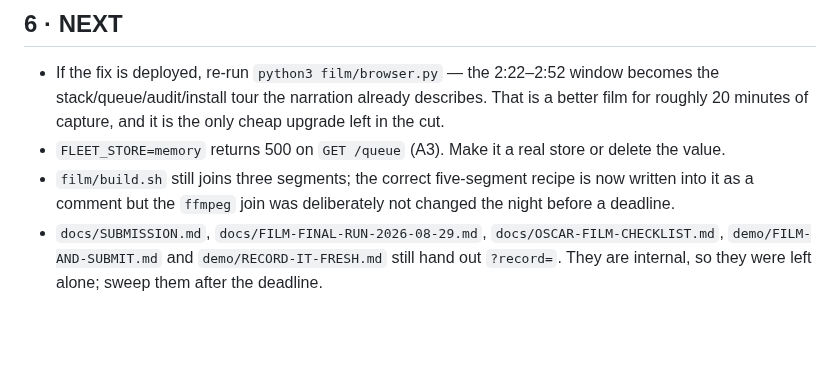
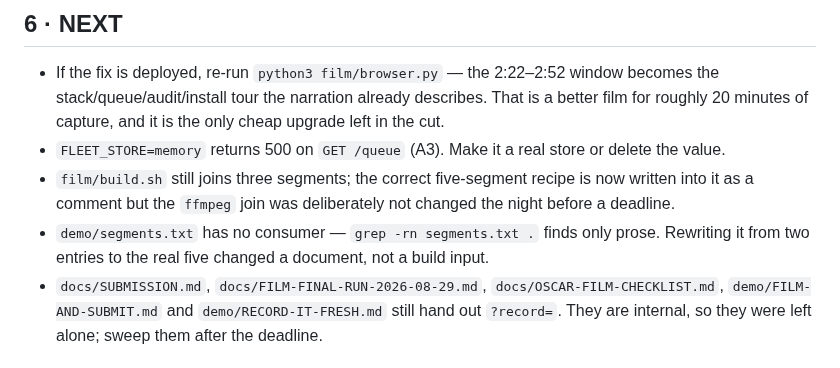
Before and after one commit to Morkeeth/agent-work-record-witness-ata, a Markdown page: NIGHTRUN-2026-08-31.md, the part around the change. Drawn GitHub-style; blank space fills up the shorter version.

```diff
--- a/NIGHTRUN-2026-08-31.md
+++ b/NIGHTRUN-2026-08-31.md
@@ -105,6 +105,8 @@ $ tests/test_auth_gate.sh             7 PASS, EXIT=0   (after the port fix)
 - `FLEET_STORE=memory` returns 500 on `GET /queue` (A3). Make it a real store or delete the value.
 - `film/build.sh` still joins three segments; the correct five-segment recipe is now written into
   it as a comment but the `ffmpeg` join was deliberately not changed the night before a deadline.
+- `demo/segments.txt` has no consumer — `grep -rn segments.txt .` finds only prose. Rewriting
+  it from two entries to the real five changed a document, not a build input.
 - `docs/SUBMISSION.md`, `docs/FILM-FINAL-RUN-2026-08-29.md`, `docs/OSCAR-FILM-CHECKLIST.md`,
   `demo/FILM-AND-SUBMIT.md` and `demo/RECORD-IT-FRESH.md` still hand out `?record=`. They are
   internal, so they were left alone; sweep them after the deadline.
```
Also changed, not shown: docs/OSCAR-CLICK-LIST-2026-08-31.md (+6 -0 lines).
